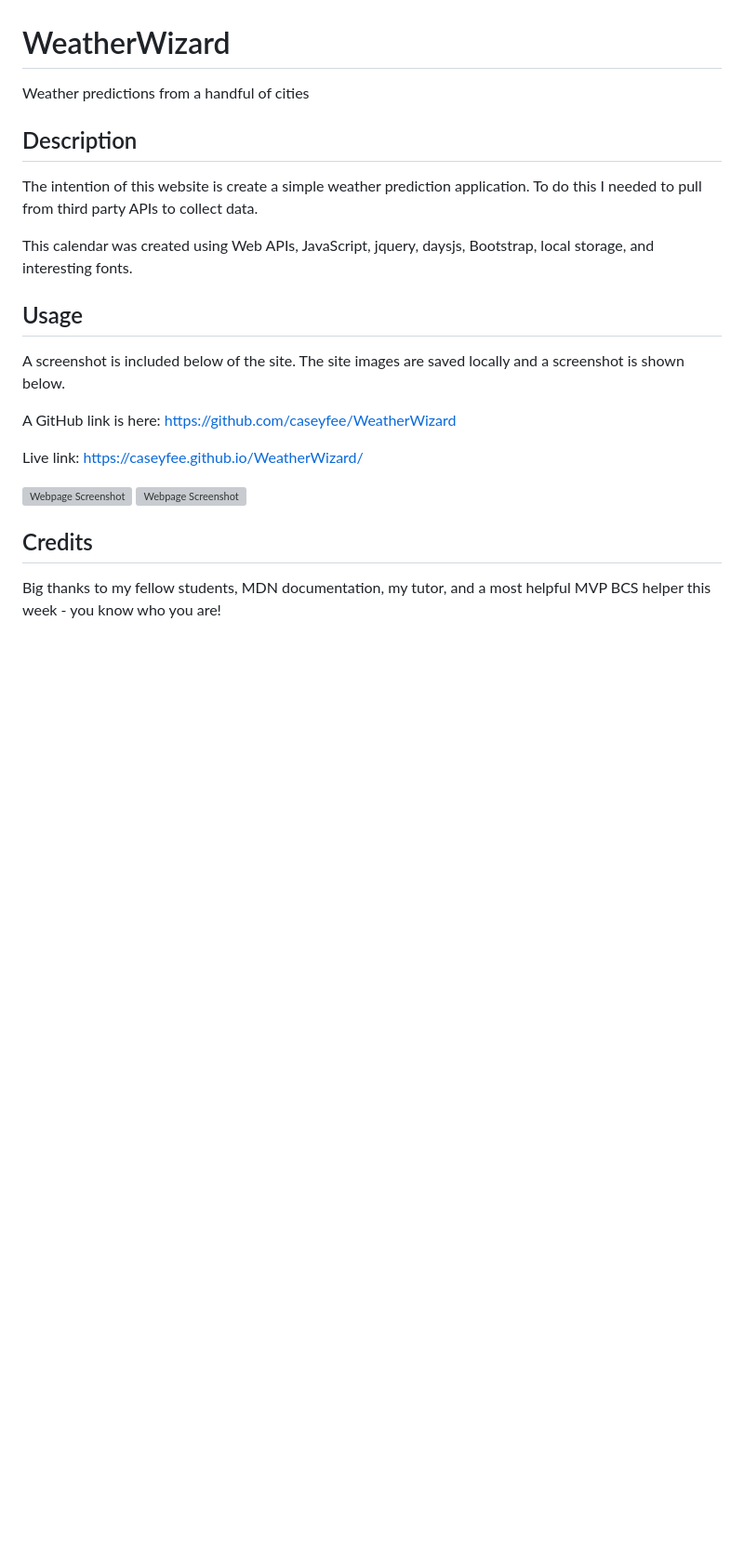
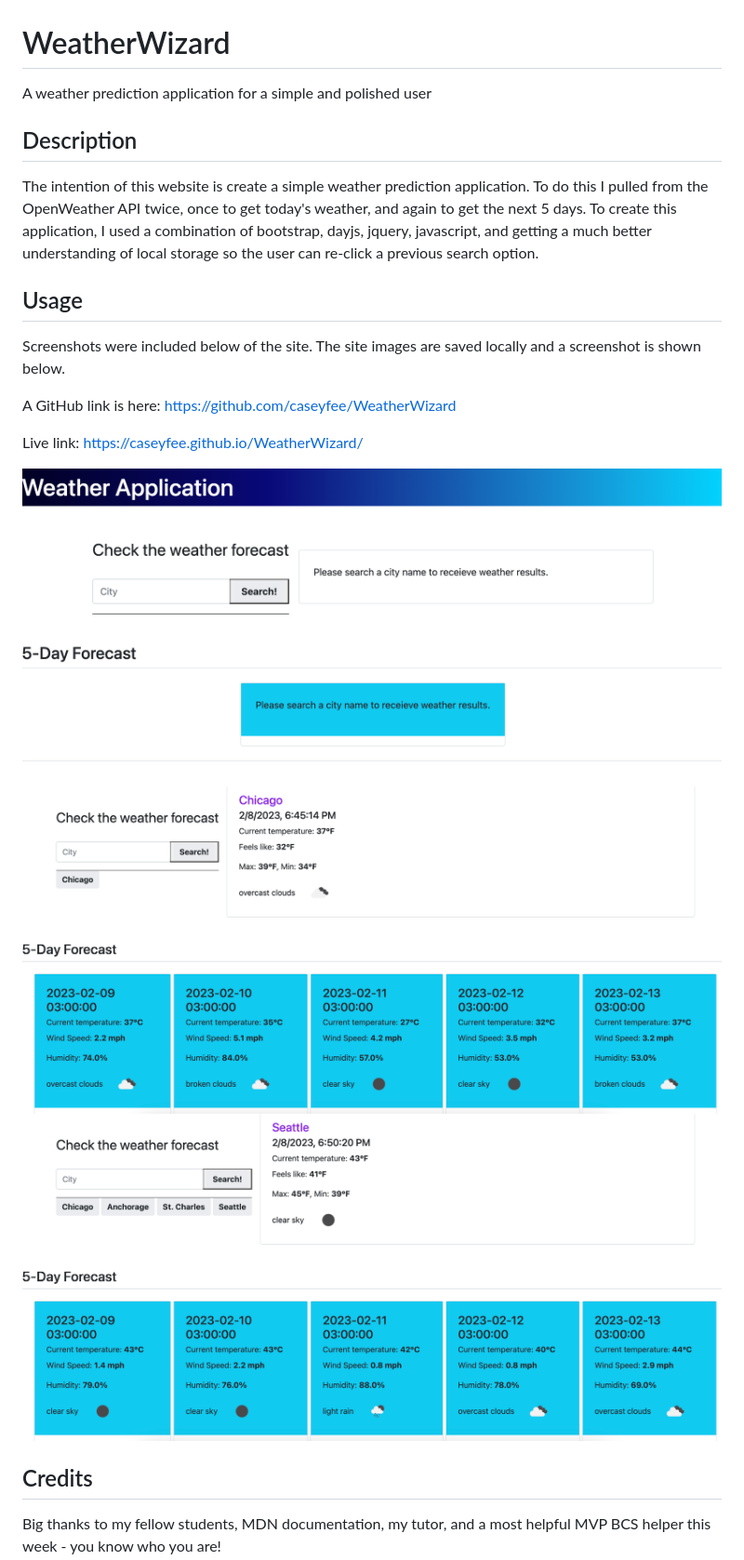
Before and after one commit to caseyfee/WeatherWizard, a Markdown page: README.md, the part around the change. Shown: that part at 93% size. Drawn GitHub-style; pictures changed too: assets/images/initialSearch.png (added), assets/images/multipleSearches.png (added), assets/images/noSearchesYet.png (added); blank space fills up the shorter version; grey boxes are pictures that could not be loaded.

Commit message:
Finalized localhis and README

```diff
--- a/README.md
+++ b/README.md
@@ -1,15 +1,14 @@
 # WeatherWizard
-Weather predictions from a handful of cities
+A weather prediction application for a simple and polished user
 
 ## Description
 
-The intention of this website is create a simple weather prediction application. To do this I needed to pull from third party APIs to collect data.
+The intention of this website is create a simple weather prediction application. To do this I pulled from the OpenWeather API twice, once to get today's weather, and again to get the next 5 days. To create this application, I used a combination of bootstrap, dayjs, jquery, javascript, and getting a much better understanding of local storage so the user can re-click a previous search option.
 
-This calendar was created using Web APIs, JavaScript, jquery, daysjs, Bootstrap, local storage, and interesting fonts.
 
 ## Usage
 
-A screenshot is included below of the site. The site images are saved locally and a screenshot is shown below.
+Screenshots were included below of the site. The site images are saved locally and a screenshot is shown below.
 
 
 A GitHub link is here: https://github.com/caseyfee/WeatherWizard
@@ -17,8 +16,9 @@ A GitHub link is here: https://github.com/caseyfee/WeatherWizard
 
 Live link: https://caseyfee.github.io/WeatherWizard/
 
-![Webpage Screenshot](assets/css/headerScreenshot.png)
-![Webpage Screenshot](assets/css/colorChanging.png)
+![Webpage Screenshot](assets/images/noSearchesYet.png)
+![Webpage Screenshot](assets/images/initialSearch.png)
+![Webpage Screenshot](assets/images/multipleSearches.png)
 
 
 ## Credits
```
Also changed, not shown: assets/images/colorChanging.png (deleted), assets/images/headerScreenshot.png (deleted), 2 other files.
